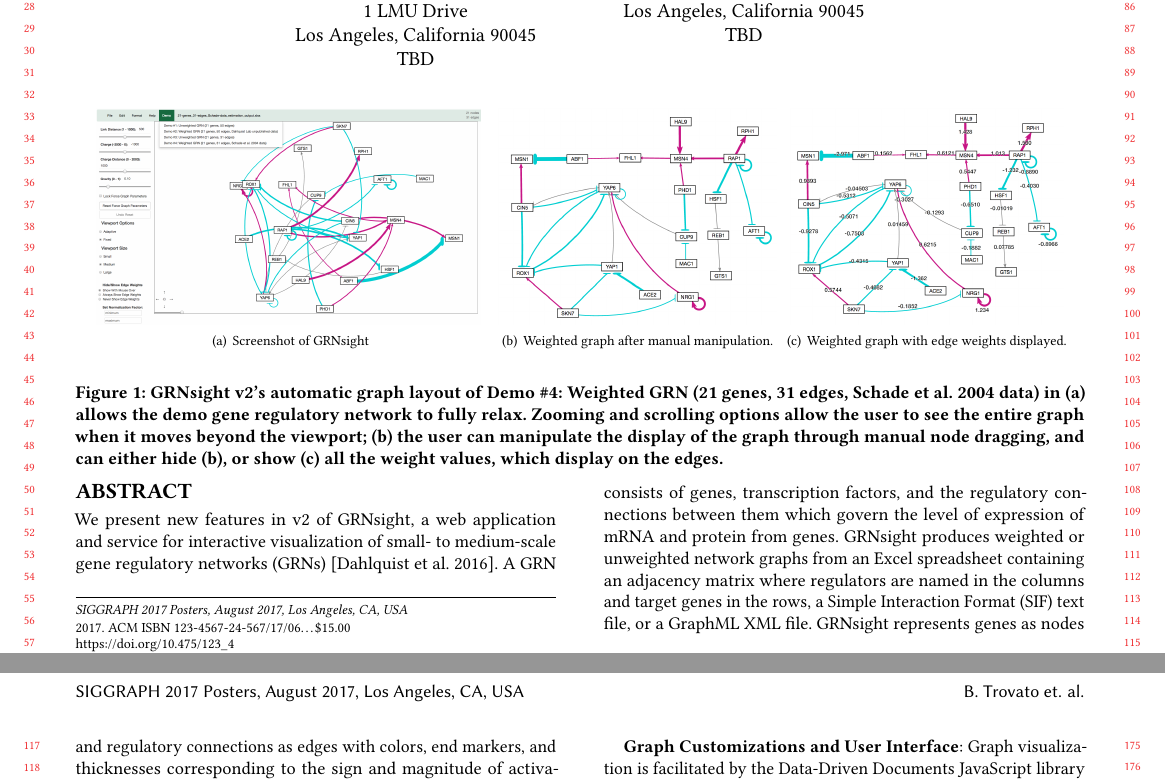
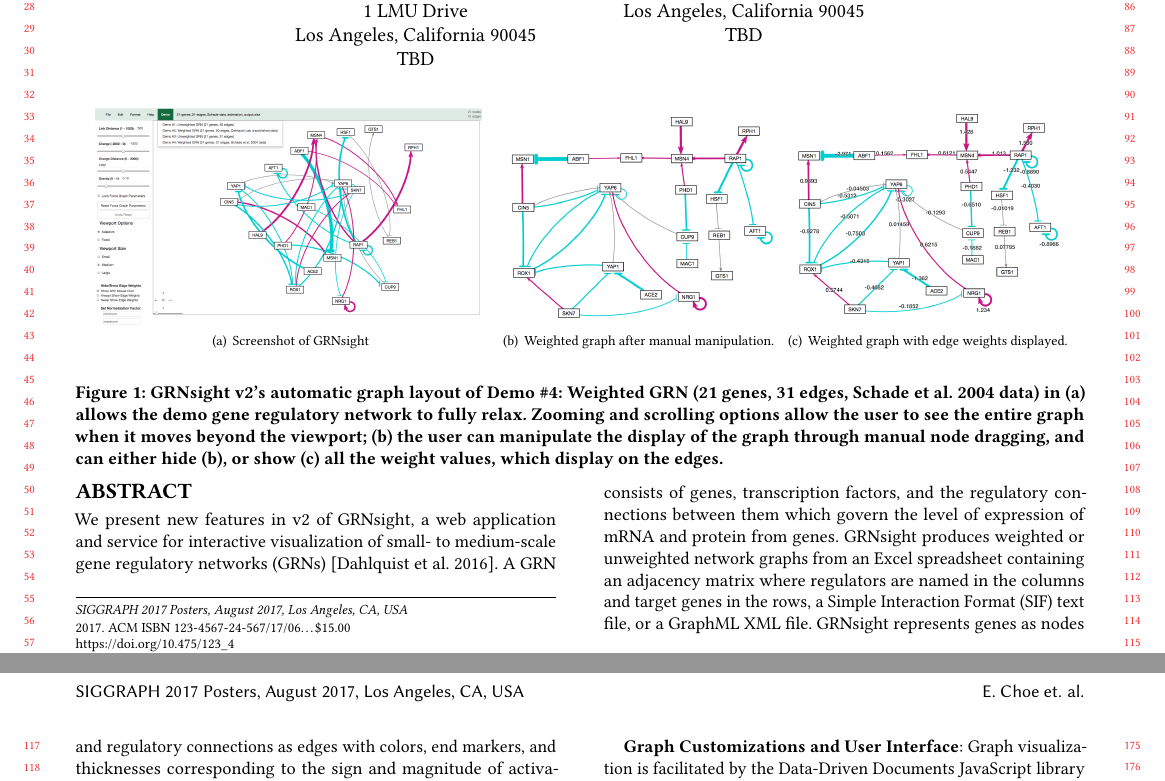
Before and after one commit to dondi/GRNsight, a LaTeX paper (documents/abstracts/SIGGRAPH 2017 Abstract/siggraph-abstract-review.tex): two parts of pages 1 and 2 of 3, joined at a grey line, cut so that both start at the same text. Compiled offline with pdfLaTeX.

Commit message:
update screenshots

```diff
--- a/documents/abstracts/SIGGRAPH 2017 Abstract/siggraph-abstract-review.tex
+++ b/documents/abstracts/SIGGRAPH 2017 Abstract/siggraph-abstract-review.tex
@@ -118,7 +118,7 @@
 
 
 % The default list of authors is too long for headers}
-\renewcommand{\shortauthors}{B. Trovato et. al.}
+\renewcommand{\shortauthors}{E. Choe et. al.}
 
 \begin{abstract}
 
```
Also changed, not shown: documents/abstracts/SIGGRAPH 2017 Abstract/GRNsight-Architecture.pdf (deleted), documents/abstracts/SIGGRAPH 2017 Abstract/comparison.pdf (deleted), documents/abstracts/SIGGRAPH 2017 Abstract/screenshot-always-show-weights.png (deleted), documents/abstracts/SIGGRAPH 2017 Abstract/screenshot-auto.png, documents/abstracts/SIGGRAPH 2017 Abstract/screenshot-full.png (deleted), documents/abstracts/SIGGRAPH 2017 Abstract/screenshot.png (deleted), documents/abstracts/SIGGRAPH 2017 Abstract/siggraph-abstract-review.pdf, documents/abstracts/SIGGRAPH 2017 Abstract/withoutweights.png (deleted), documents/abstracts/SIGGRAPH 2017 Abstract/withweights.png (deleted).
